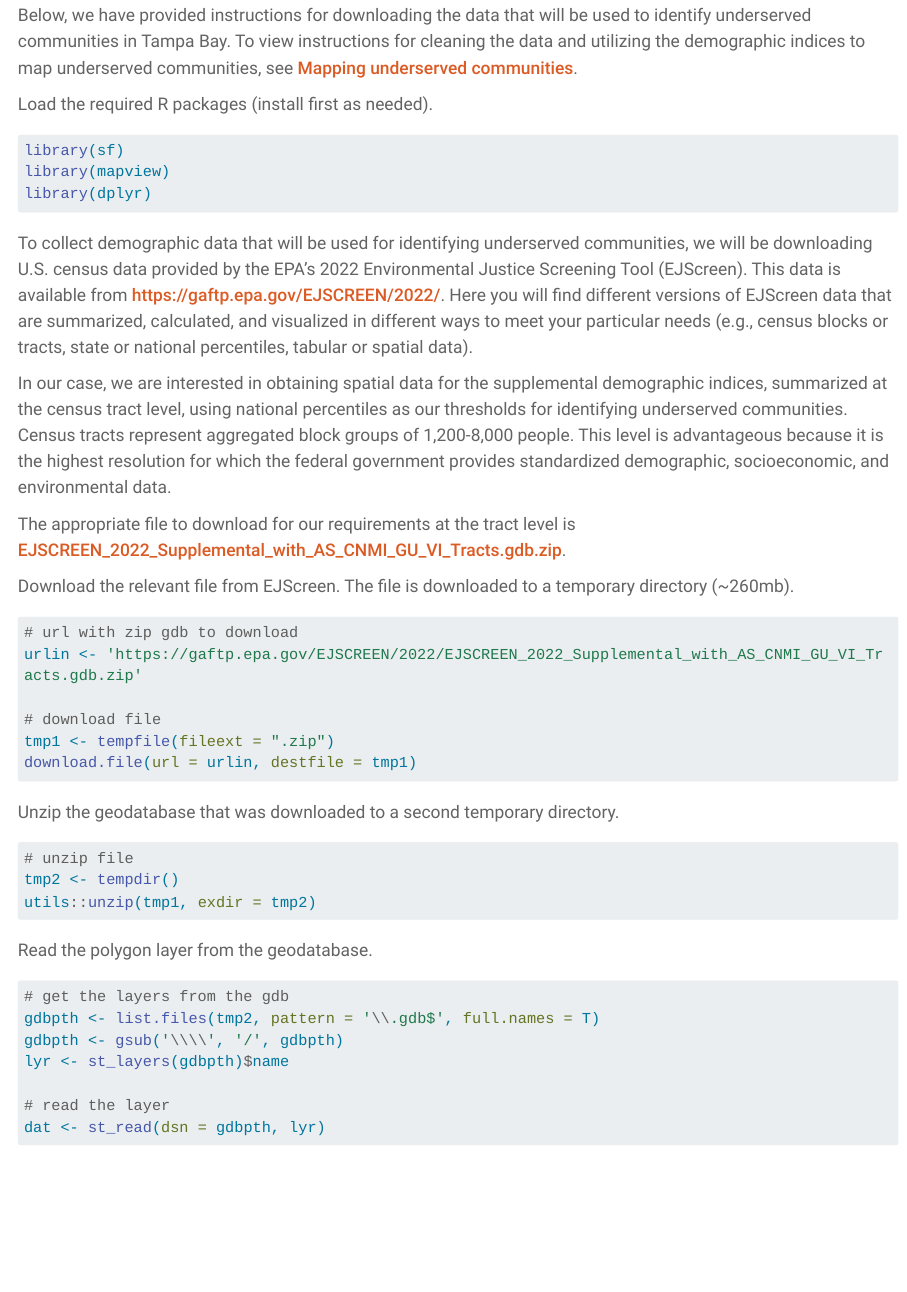
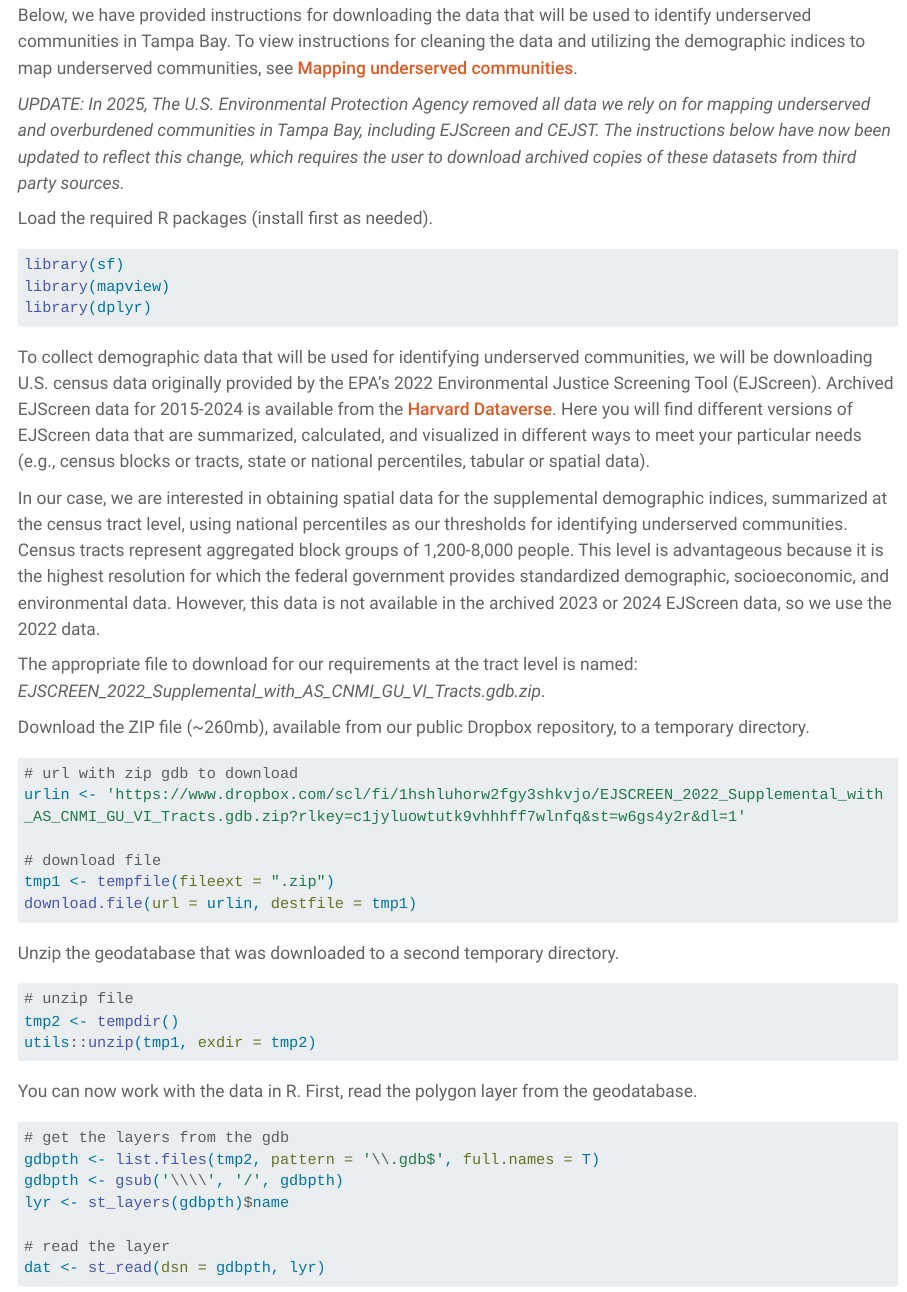
Before and after one commit to tbep-tech/equity-plan-mapping, a Quarto document (ejscreen.qmd): the page in a window 1100 px wide, from 80 px down. Rendered offline with R 4.5, knitr and Pandoc in place of Quarto, with nearby package versions; some code elsewhere in the file could not run offline; long lines of code are wrapped.

Commit message:
Updated with archived versions of 2022 EJScreen and CEJST 2.0 datasets

````diff
--- a/ejscreen.qmd
+++ b/ejscreen.qmd
@@ -12,6 +12,8 @@ execute:
 
 Below, we have provided instructions for downloading the data that will be used to identify underserved communities in Tampa Bay. To view instructions for cleaning the data and utilizing the demographic indices to map underserved communities, see [Mapping underserved communities](underserved.html).
 
+*UPDATE: In 2025, The U.S. Environmental Protection Agency removed all data we rely on for mapping underserved and overburdened communities in Tampa Bay, including EJScreen and CEJST. The instructions below have now been updated to reflect this change, which requires the user to download archived copies of these datasets from third party sources.*
+
 Load the required R packages (install first as needed).
 
 ```{r}
@@ -21,18 +23,18 @@ library(mapview)
 library(dplyr)
 ```
 
-To collect demographic data that will be used for identifying underserved communities, we will be downloading U.S. census data provided by the EPA's 2022 Environmental Justice Screening Tool (EJScreen). This data is available from [https://gaftp.epa.gov/EJSCREEN/2022/](https://gaftp.epa.gov/EJSCREEN/2022/){target="_blank"}. Here you will find different versions of EJScreen data that are summarized, calculated, and visualized in different ways to meet your particular needs (e.g., census blocks or tracts, state or national percentiles, tabular or spatial data).
+To collect demographic data that will be used for identifying underserved communities, we will be downloading U.S. census data originally provided by the EPA's 2022 Environmental Justice Screening Tool (EJScreen). Archived EJScreen data for 2015-2024 is available from the [Harvard Dataverse](https://doi.org/10.7910/DVN/JISNPL){target="_blank"}. Here you will find different versions of EJScreen data that are summarized, calculated, and visualized in different ways to meet your particular needs (e.g., census blocks or tracts, state or national percentiles, tabular or spatial data).
 
-In our case, we are interested in obtaining spatial data for the supplemental demographic indices, summarized at the census tract level, using national percentiles as our thresholds for identifying underserved communities. Census tracts represent aggregated block groups of 1,200-8,000 people. This level is advantageous because it is the highest resolution for which the federal government provides standardized demographic, socioeconomic, and environmental data.
+In our case, we are interested in obtaining spatial data for the supplemental demographic indices, summarized at the census tract level, using national percentiles as our thresholds for identifying underserved communities. Census tracts represent aggregated block groups of 1,200-8,000 people. This level is advantageous because it is the highest resolution for which the federal government provides standardized demographic, socioeconomic, and environmental data. However, this data is not available in the archived 2023 or 2024 EJScreen data, so we use the 2022 data.
 
-The appropriate file to download for our requirements at the tract level is [EJSCREEN_2022_Supplemental_with_AS_CNMI_GU_VI_Tracts.gdb.zip](https://gaftp.epa.gov/EJSCREEN/2022/EJSCREEN_2022_Supplemental_with_AS_CNMI_GU_VI_Tracts.gdb.zip).
+The appropriate file to download for our requirements at the tract level is named: *EJSCREEN_2022_Supplemental_with_AS_CNMI_GU_VI_Tracts.gdb.zip*.
 
-Download the relevant file from EJScreen. The file is downloaded to a temporary directory (\~260mb).
+Download the  ZIP file (\~260mb), available from our public Dropbox repository, to a temporary directory.
 
 ```{r}
 #| eval: false
 # url with zip gdb to download
-urlin <- 'https://gaftp.epa.gov/EJSCREEN/2022/EJSCREEN_2022_Supplemental_with_AS_CNMI_GU_VI_Tracts.gdb.zip'
+urlin <- 'https://www.dropbox.com/scl/fi/1hshluhorw2fgy3shkvjo/EJSCREEN_2022_Supplemental_with_AS_CNMI_GU_VI_Tracts.gdb.zip?rlkey=c1jyluowtutk9vhhhff7wlnfq&st=w6gs4y2r&dl=1'
 
 # download file
 tmp1 <- tempfile(fileext = ".zip")
@@ -48,7 +50,7 @@ tmp2 <- tempdir()
 utils::unzip(tmp1, exdir = tmp2)
 ```
 
-Read the polygon layer from the geodatabase.
+You can now work with the data in R. First, read the polygon layer from the geodatabase.
 
 ```{r}
 #| eval: false
````
